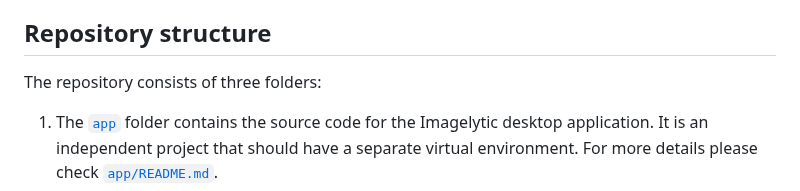
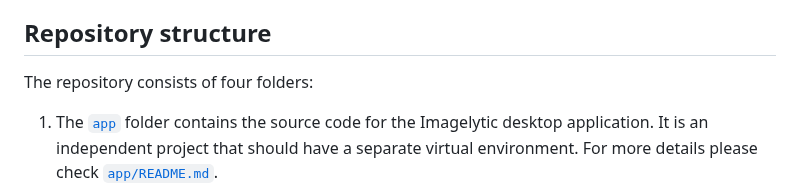
Before and after one commit to a-milosavljevic/imagelytics, a Markdown page: README.md, the part around the change. GitHub-like rendering.

```diff
--- a/README.md
+++ b/README.md
@@ -3,7 +3,7 @@
 The Imagelytics Suite consists of the desktop and web applications, so as the training scripts used to produce models for these applications.
 
 ## Repository structure
-The repository consists of three folders:
+The repository consists of four folders:
 1) The <code>[app](app)</code> folder contains the source code for the Imagelytic desktop application. It is an independent project that should have a separate virtual environment. For more details please check <code>[app/README.md](app/README.md)</code>.
 2) The <code>[webapp](webapp)</code> folder contains the source code for the Imagelytic web application. For more details please check <code>[webapp/README.md](webapp/README.md)</code>.
 2) The <code>[train](train)</code> folder contains scripts that can be used to train and prepare metadata for a new model that can be used with both desktop and web applications. It is also an independent project that should have a separate virtual environment. For more details please check <code>[train/README.md](train/README.md)</code>.
```
